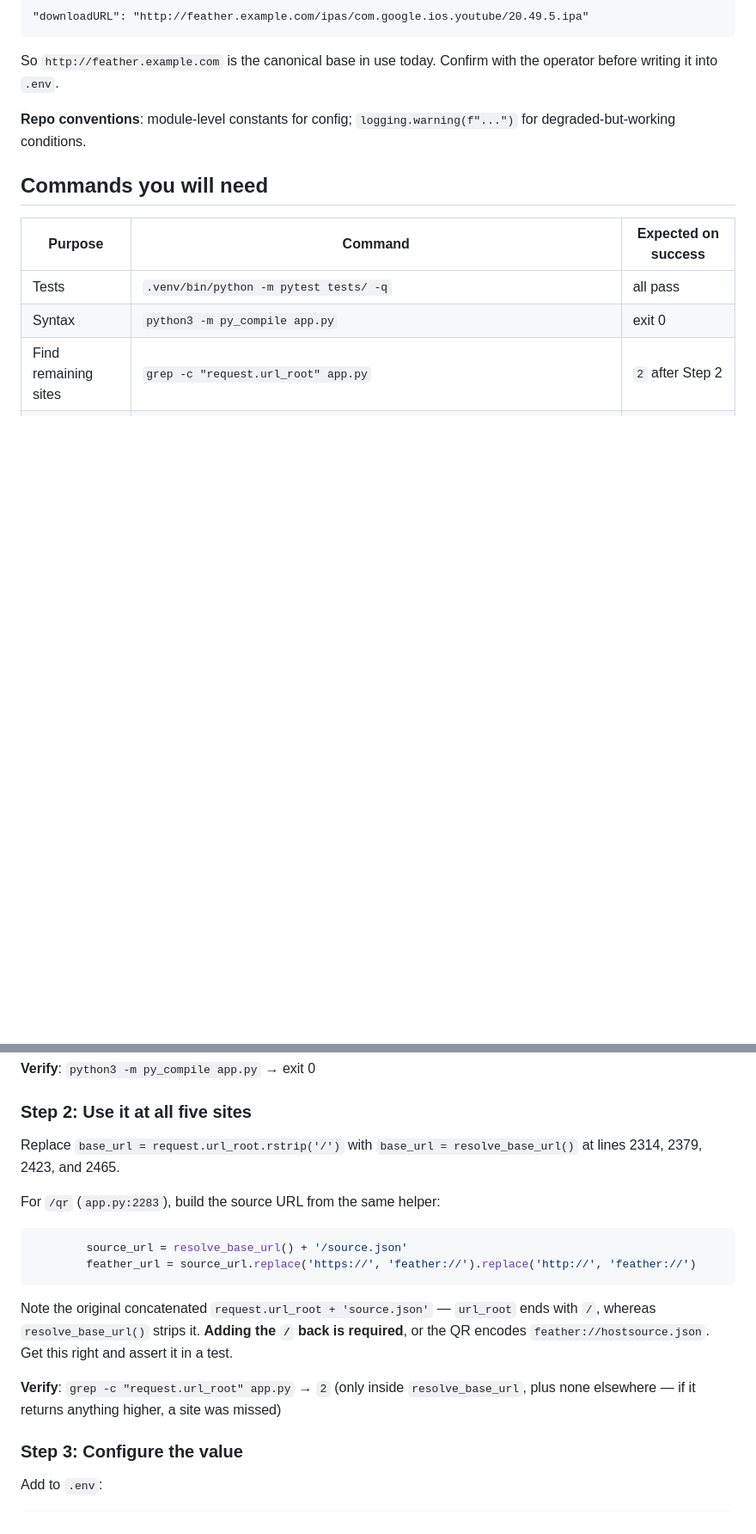
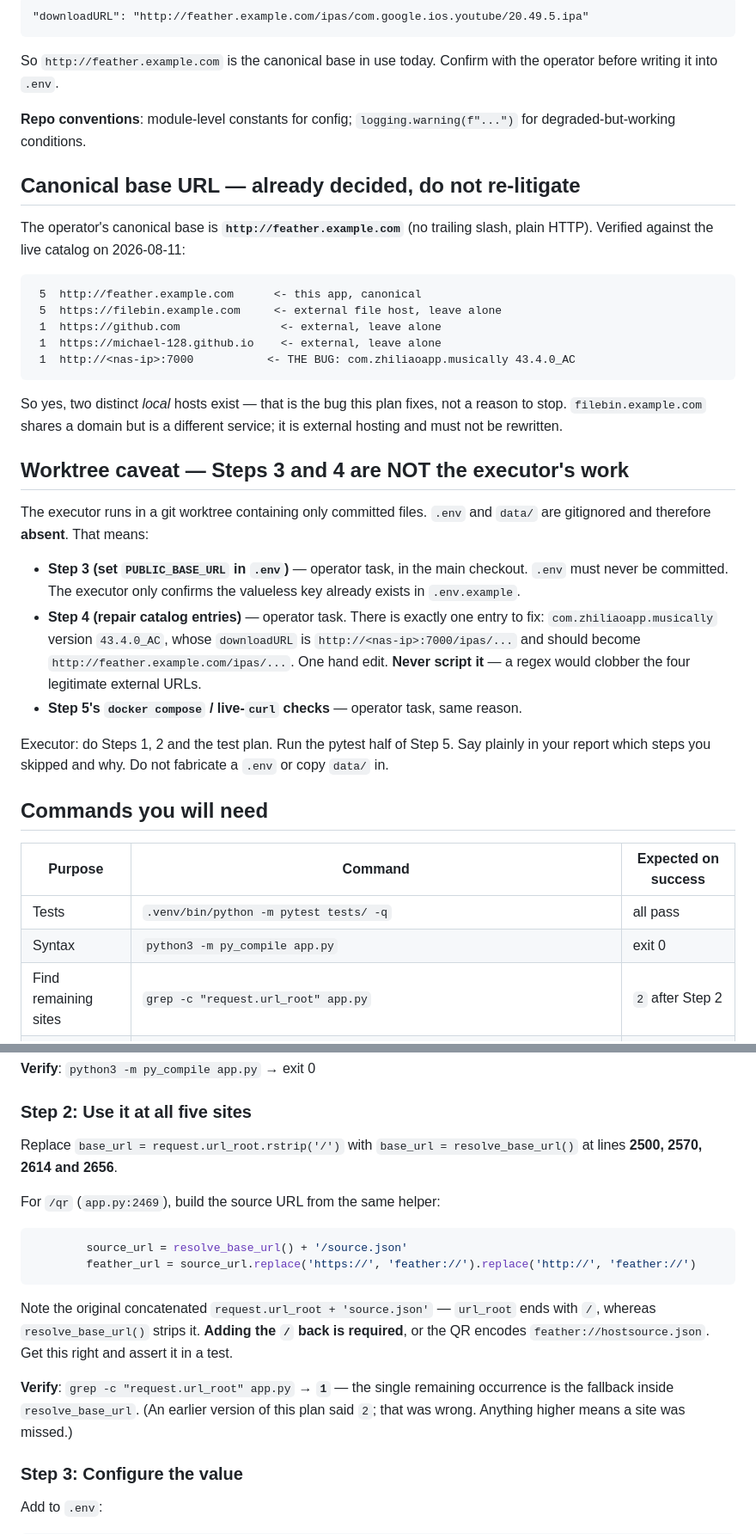
Before and after one commit to t1nk333r/feather, a Markdown page: plans/008-public-base-url.md, 2 parts joined by grey strips. Shown at 86% size. GitHub-like rendering; blank space fills up the shorter version.

````diff
--- a/plans/008-public-base-url.md
+++ b/plans/008-public-base-url.md
@@ -106,6 +111,30 @@ So `http://feather.example.com` is the canonical base in use today. Confirm with
 
 **Repo conventions**: module-level constants for config; `logging.warning(f"...")` for degraded-but-working conditions.
 
+## Canonical base URL — already decided, do not re-litigate
+
+The operator's canonical base is **`http://feather.example.com`** (no trailing slash, plain HTTP). Verified against the live catalog on 2026-08-11:
+
+```
+ 5  http://feather.example.com      <- this app, canonical
+ 5  https://filebin.example.com     <- external file host, leave alone
+ 1  https://github.com               <- external, leave alone
+ 1  https://michael-128.github.io    <- external, leave alone
+ 1  http://<nas-ip>:7000           <- THE BUG: com.zhiliaoapp.musically 43.4.0_AC
+```
+
+So yes, two distinct *local* hosts exist — that is the bug this plan fixes, not a reason to stop. `filebin.example.com` shares a domain but is a different service; it is external hosting and must not be rewritten.
+
+## Worktree caveat — Steps 3 and 4 are NOT the executor's work
+
+The executor runs in a git worktree containing only committed files. `.env` and `data/` are gitignored and therefore **absent**. That means:
+
+- **Step 3 (set `PUBLIC_BASE_URL` in `.env`)** — operator task, in the main checkout. `.env` must never be committed. The executor only confirms the valueless key already exists in `.env.example`.
+- **Step 4 (repair catalog entries)** — operator task. There is exactly one entry to fix: `com.zhiliaoapp.musically` version `43.4.0_AC`, whose `downloadURL` is `http://<nas-ip>:7000/ipas/...` and should become `http://feather.example.com/ipas/...`. One hand edit. **Never script it** — a regex would clobber the four legitimate external URLs.
+- **Step 5's `docker compose` / live-`curl` checks** — operator task, same reason.
+
+Executor: do Steps 1, 2 and the test plan. Run the pytest half of Step 5. Say plainly in your report which steps you skipped and why. Do not fabricate a `.env` or copy `data/` in.
+
 ## Commands you will need
 
 | Purpose | Command | Expected on success |
@@ -164,9 +193,9 @@ The warning matters: it is what tells an operator why their catalog has a LAN IP
 
 ### Step 2: Use it at all five sites
 
-Replace `base_url = request.url_root.rstrip('/')` with `base_url = resolve_base_url()` at lines 2314, 2379, 2423, and 2465.
+Replace `base_url = request.url_root.rstrip('/')` with `base_url = resolve_base_url()` at lines **2500, 2570, 2614 and 2656**.
 
-For `/qr` (`app.py:2283`), build the source URL from the same helper:
+For `/qr` (`app.py:2469`), build the source URL from the same helper:
 
 ```python
         source_url = resolve_base_url() + '/source.json'
@@ -175,7 +204,7 @@ For `/qr` (`app.py:2283`), build the source URL from the same helper:
 
 Note the original concatenated `request.url_root + 'source.json'` — `url_root` ends with `/`, whereas `resolve_base_url()` strips it. **Adding the `/` back is required**, or the QR encodes `feather://hostsource.json`. Get this right and assert it in a test.
 
-**Verify**: `grep -c "request.url_root" app.py` → `2` (only inside `resolve_base_url`, plus none elsewhere — if it returns anything higher, a site was missed)
+**Verify**: `grep -c "request.url_root" app.py` → **`1`** — the single remaining occurrence is the fallback inside `resolve_base_url`. (An earlier version of this plan said `2`; that was wrong. Anything higher means a site was missed.)
 
 ### Step 3: Configure the value
 
````
Also changed, not shown: other parts of plans/008-public-base-url.md (+21 -18 lines).
